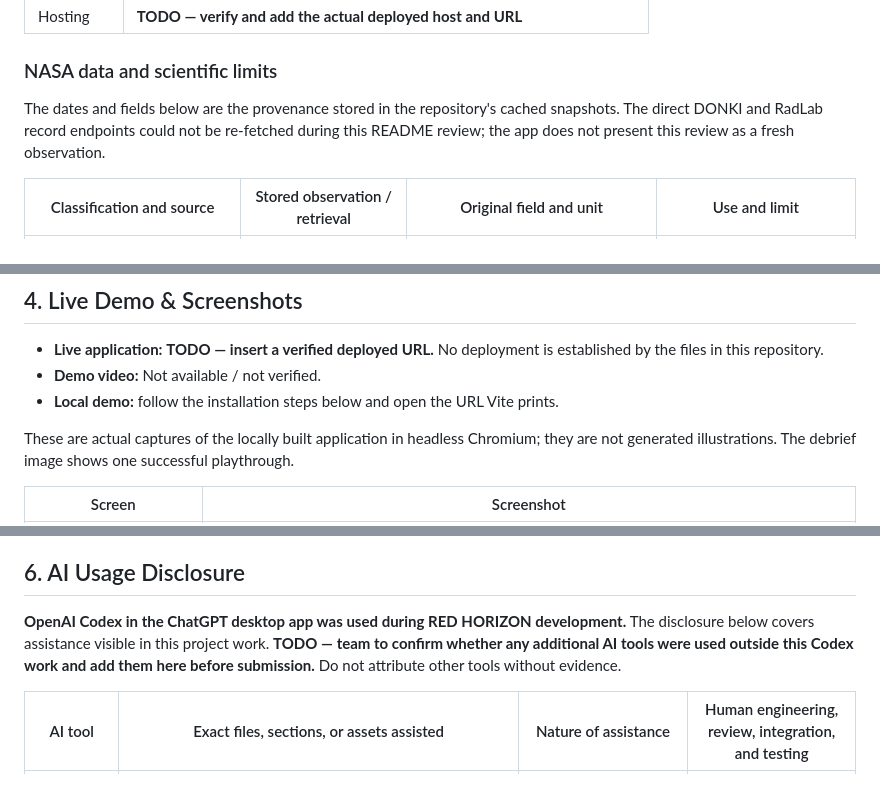
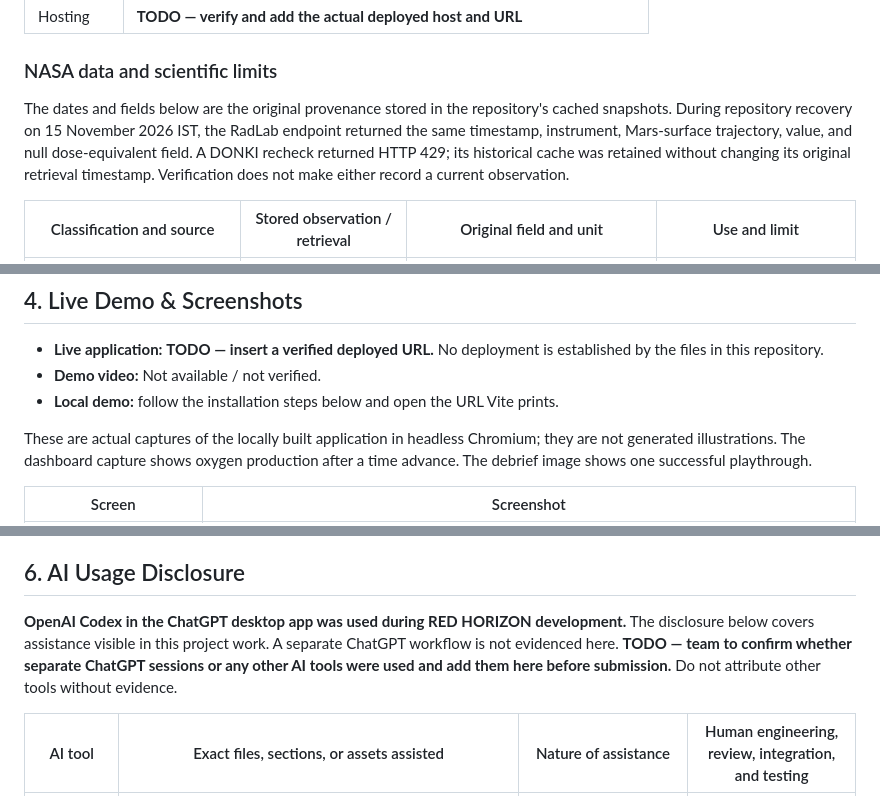
Before and after one commit to gauravpanchtilak16/MAVERICK, a Markdown page: README.md, 3 parts joined by grey strips. Drawn GitHub-style.

```diff
--- a/README.md
+++ b/README.md
@@ -62,7 +64,7 @@ The NASA observations do **not** supply the radiation-risk index or a fictional
 
 ### NASA data and scientific limits
 
-The dates and fields below are the provenance stored in the repository's cached snapshots. The direct DONKI and RadLab record endpoints could not be re-fetched during this README review; the app does not present this review as a fresh observation.
+The dates and fields below are the original provenance stored in the repository's cached snapshots. During repository recovery on 15 November 2026 IST, the RadLab endpoint returned the same timestamp, instrument, Mars-surface trajectory, value, and null dose-equivalent field. A DONKI recheck returned HTTP 429; its historical cache was retained without changing its original retrieval timestamp. Verification does not make either record a current observation.
 
 | Classification and source | Stored observation / retrieval | Original field and unit | Use and limit |
 |---|---|---|---|
@@ -80,7 +82,7 @@ The dates and fields below are the provenance stored in the repository's cached
 - **Demo video:** Not available / not verified.
 - **Local demo:** follow the installation steps below and open the URL Vite prints.
 
-These are actual captures of the locally built application in headless Chromium; they are not generated illustrations. The debrief image shows one successful playthrough.
+These are actual captures of the locally built application in headless Chromium; they are not generated illustrations. The dashboard capture shows oxygen production after a time advance. The debrief image shows one successful playthrough.
 
 | Screen | Screenshot |
 |---|---|
@@ -116,7 +118,7 @@ npm run preview
 
 ## 6. AI Usage Disclosure
 
-**OpenAI Codex in the ChatGPT desktop app was used during RED HORIZON development.** The disclosure below covers assistance visible in this project work. **TODO — team to confirm whether any additional AI tools were used outside this Codex work and add them here before submission.** Do not attribute other tools without evidence.
+**OpenAI Codex in the ChatGPT desktop app was used during RED HORIZON development.** The disclosure below covers assistance visible in this project work. A separate ChatGPT workflow is not evidenced here. **TODO — team to confirm whether separate ChatGPT sessions or any other AI tools were used and add them here before submission.** Do not attribute other tools without evidence.
 
 | AI tool | Exact files, sections, or assets assisted | Nature of assistance | Human engineering, review, integration, and testing |
 |---|---|---|---|
```
Also changed, not shown: other parts of README.md (+6 -4 lines), SCIENCE_AND_DATA_REGISTER.md (+2 -0 lines), docs/screenshots/command-dashboard.png, 9 other files.
